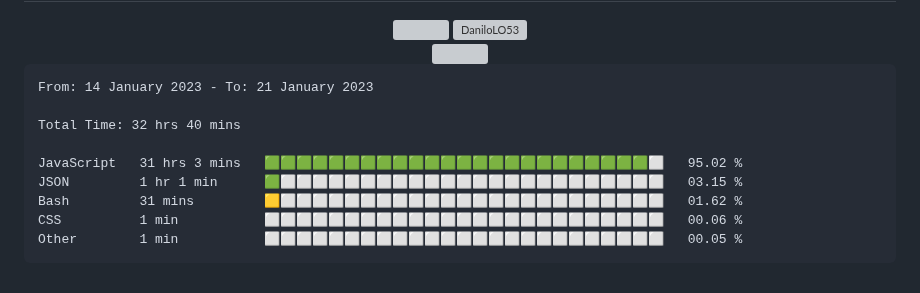
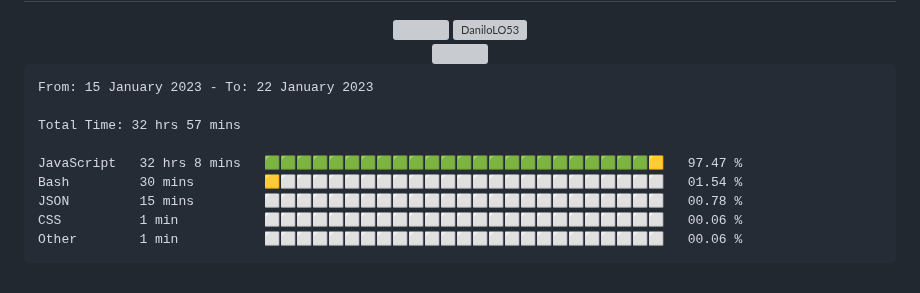
Before and after one commit to DaniloLO53/DaniloLO53, a Markdown page: README.md, the part around the change. GitHub-like rendering; grey boxes are pictures that could not be loaded.

Commit message:
Updated waka-readme graph with new metrics

````diff
--- a/README.md
+++ b/README.md
@@ -89,15 +89,15 @@
 <!--START_SECTION:waka-->
 
 ```text
-From: 14 January 2023 - To: 21 January 2023
+From: 15 January 2023 - To: 22 January 2023
 
-Total Time: 32 hrs 40 mins
+Total Time: 32 hrs 57 mins
 
-JavaScript   31 hrs 3 mins   🟩🟩🟩🟩🟩🟩🟩🟩🟩🟩🟩🟩🟩🟩🟩🟩🟩🟩🟩🟩🟩🟩🟩🟩⬜   95.02 %
-JSON         1 hr 1 min      🟩⬜⬜⬜⬜⬜⬜⬜⬜⬜⬜⬜⬜⬜⬜⬜⬜⬜⬜⬜⬜⬜⬜⬜⬜   03.15 %
-Bash         31 mins         🟨⬜⬜⬜⬜⬜⬜⬜⬜⬜⬜⬜⬜⬜⬜⬜⬜⬜⬜⬜⬜⬜⬜⬜⬜   01.62 %
+JavaScript   32 hrs 8 mins   🟩🟩🟩🟩🟩🟩🟩🟩🟩🟩🟩🟩🟩🟩🟩🟩🟩🟩🟩🟩🟩🟩🟩🟩🟨   97.47 %
+Bash         30 mins         🟨⬜⬜⬜⬜⬜⬜⬜⬜⬜⬜⬜⬜⬜⬜⬜⬜⬜⬜⬜⬜⬜⬜⬜⬜   01.54 %
+JSON         15 mins         ⬜⬜⬜⬜⬜⬜⬜⬜⬜⬜⬜⬜⬜⬜⬜⬜⬜⬜⬜⬜⬜⬜⬜⬜⬜   00.78 %
 CSS          1 min           ⬜⬜⬜⬜⬜⬜⬜⬜⬜⬜⬜⬜⬜⬜⬜⬜⬜⬜⬜⬜⬜⬜⬜⬜⬜   00.06 %
-Other        1 min           ⬜⬜⬜⬜⬜⬜⬜⬜⬜⬜⬜⬜⬜⬜⬜⬜⬜⬜⬜⬜⬜⬜⬜⬜⬜   00.05 %
+Other        1 min           ⬜⬜⬜⬜⬜⬜⬜⬜⬜⬜⬜⬜⬜⬜⬜⬜⬜⬜⬜⬜⬜⬜⬜⬜⬜   00.06 %
 ```
 
 <!--END_SECTION:waka-->
````
